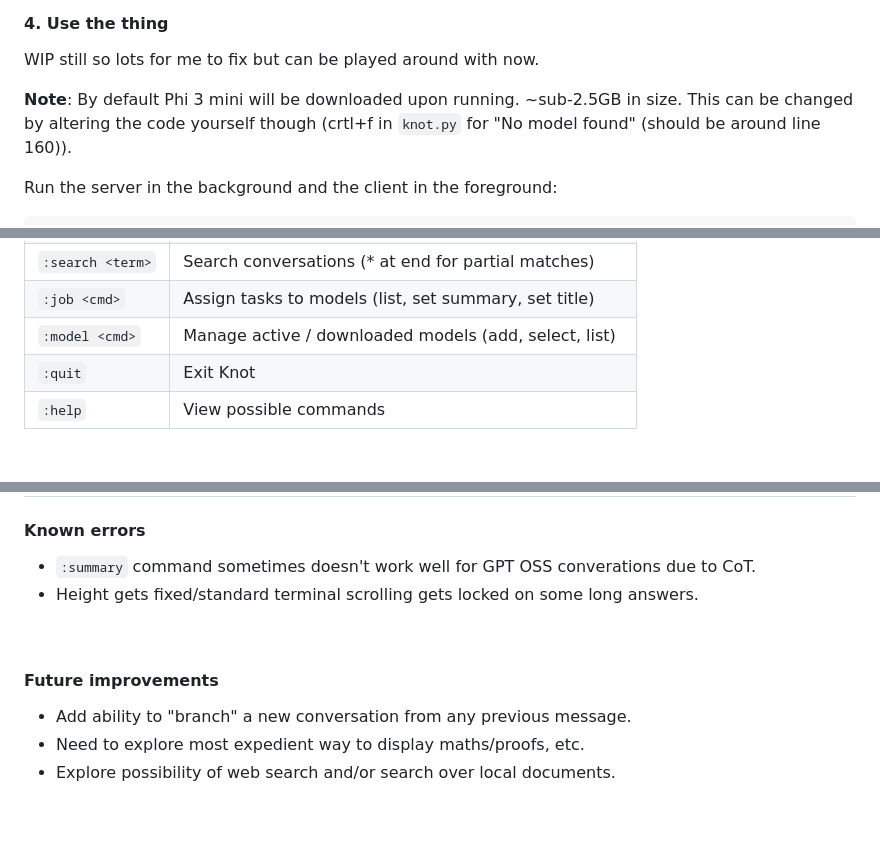
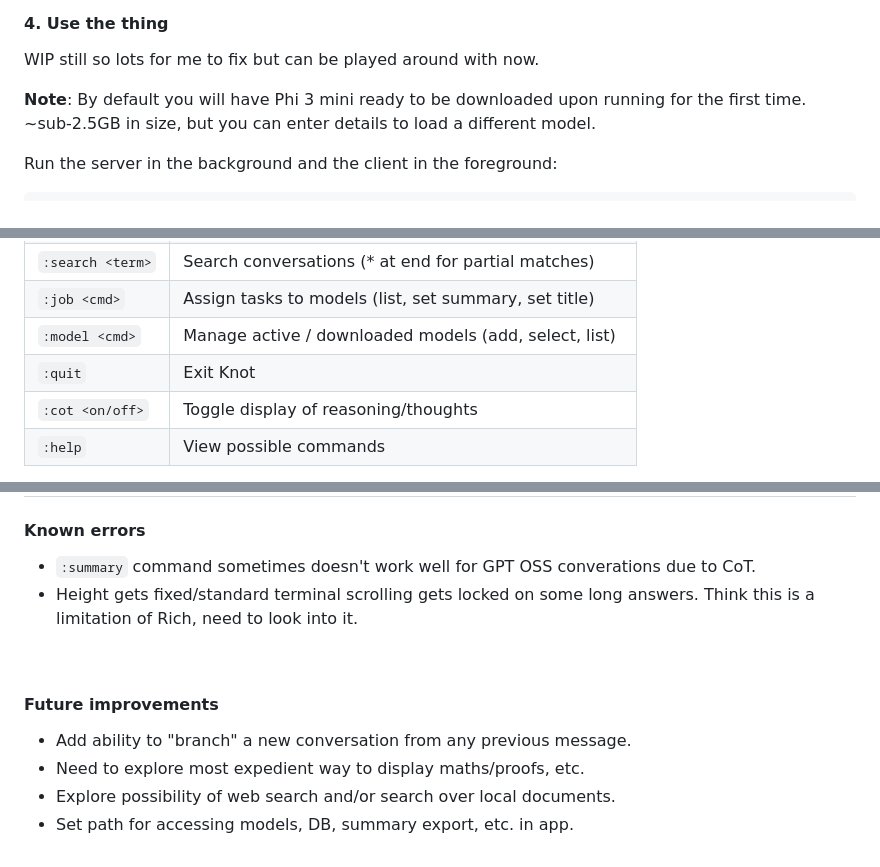
Before and after one commit to gregorycotton/knot, a Markdown page: README.md, 3 parts joined by grey strips. GitHub-like rendering; blank space fills up the shorter version.

Commit message:
doc: update README with latest info

````diff
--- a/README.md
+++ b/README.md
@@ -70,7 +70,7 @@ pip install rich prompt_toolkit huggingface_hub
 #### 4. Use the thing
 WIP still so lots for me to fix but can be played around with now.
 
-**Note**: By default Phi 3 mini will be downloaded upon running. ~sub-2.5GB in size. This can be changed by altering the code yourself though (crtl+f in `knot.py` for "No model found" (should be around line 160)).
+**Note**: By default you will have Phi 3 mini ready to be downloaded upon running for the first time. ~sub-2.5GB in size, but you can enter details to load a different model.
 
 Run the server in the background and the client in the foreground:
 ```bash
@@ -122,6 +122,7 @@ Type normally to chat or start a line with `:` to enter a command. Quick overvie
 | `:job <cmd>`      | Assign tasks to models (list, set summary, set title)                              |
 | `:model <cmd>`    | Manage active / downloaded models (add, select, list)                              |
 | `:quit`           | Exit Knot                                                                          |
+| `:cot <on/off>`   | Toggle display of reasoning/thoughts                                               |
 | `:help`           | View possible commands                                                             |
 
 To set a model's job using the `:job` command, use `:job set <task> <model_ID>`. Currently, the two tasks available for designating models to are `summary` (ie. the `:summary` command) and `title` (ie. generating a title for the conversation). For example:
@@ -136,7 +137,7 @@ To set a model's job using the `:job` command, use `:job set <task> <model_ID>`.
 
 #### Known errors
 * `:summary` command sometimes doesn't work well for GPT OSS converations due to CoT.
-* Height gets fixed/standard terminal scrolling gets locked on some long answers.
+* Height gets fixed/standard terminal scrolling gets locked on some long answers. Think this is a limitation of Rich, need to look into it.
 
 <br>
 
@@ -144,3 +145,4 @@ To set a model's job using the `:job` command, use `:job set <task> <model_ID>`.
 * Add ability to "branch" a new conversation from any previous message.
 * Need to explore most expedient way to display maths/proofs, etc.
 * Explore possibility of web search and/or search over local documents.
+* Set path for accessing models, DB, summary export, etc. in app.
````
